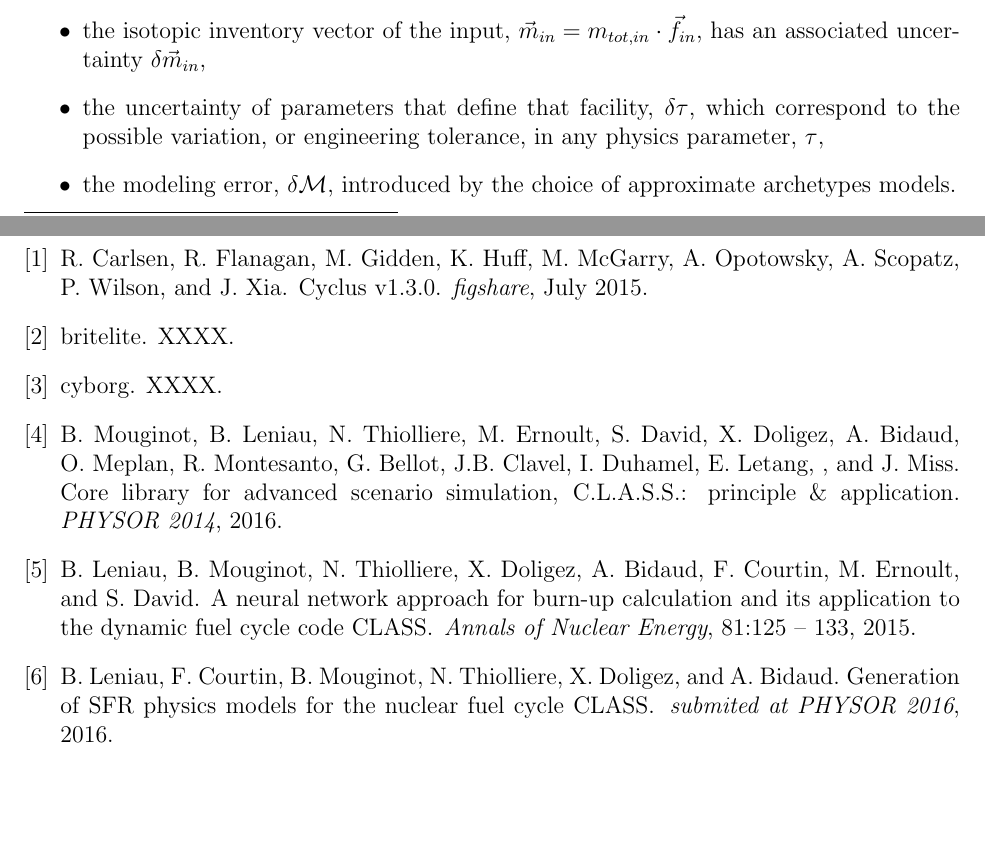
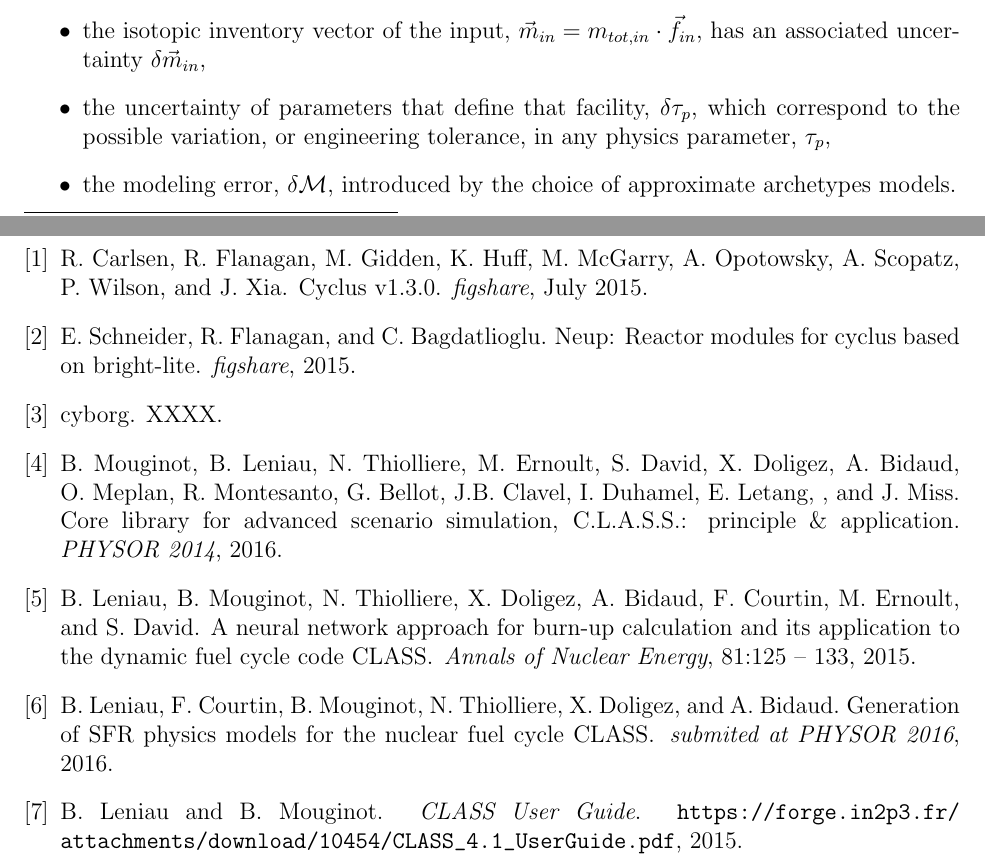
Before and after one commit to gonuke/NEUP, a LaTeX document (Uncertainty.tex, which reads Uncertainty.bib): two parts of pages 2 and 11 of 11, joined at a grey line, cut so that both start at the same text, the shorter picture padded with empty space. Compiled offline with pdfLaTeX.

Commit message:
bib : add CLASS User Guide, Bright-lite Figshare... tex: try to change consistantly the use the the parameter and their variance : \vect{\tau} and \delta{\vec{\tau}} when spealing of all paramter and their variance and \tau_p // \delta{\tau_p} when speaking of only one of the parameter

```diff
--- a/Uncertainty.bib
+++ b/Uncertainty.bib
@@ -36,6 +36,19 @@ author = "B. Mouginot and B. Leniau and N. Thiolliere and M. Ernoult and S. Davi
 year = "2016",
 }
 
+@manual{CLASS_UserGuide,
+title = "{CLASS} {U}ser {G}uide",
+author = "B. Leniau and B. Mouginot",
+address="\url{https://forge.in2p3.fr/attachments/download/10454/CLASS_4.1_UserGuide.pdf}",
+year = "2015",
+}
+@article{brightlite,
+title = "NEUP: Reactor Modules for Cyclus based on Bright-lite",
+journal = "figshare",
+year = "2015",
+doi = "https://dx.doi.org/10.6084/m9.figshare.1291036.v1",
+author = "E. Schneider and R. Flanagan and C. Bagdatlioglu",
+}
 
 @article{britelite,
 title = "britelite ",
--- a/Uncertainty.tex
+++ b/Uncertainty.tex
@@ -185,10 +185,9 @@ of uncertainty or error:
   $\vec{m}_{in} = m_{tot,in} \cdot \vec{f}_{in}$,
   has an associated uncertainty $\unc{\vec{m}_{in}}$,
 \item the uncertainty of parameters that define
-that facility, $\unc{\tau}$, which correspond to
-the possible   variation, or engineering tolerance,
-in any physics parameter,
-$\tau$,
+that facility, $\unc{\tau_p}$, which correspond to
+the possible  variation, or engineering tolerance,
+in any physics parameter, $\tau_p$,
 \item the modeling error, $\unc{{\cal M}}$,
 introduced by the choice of approximate archetypes
 models.
```
Also changed, not shown: Uncertainty.tex (10 more changed lines).
